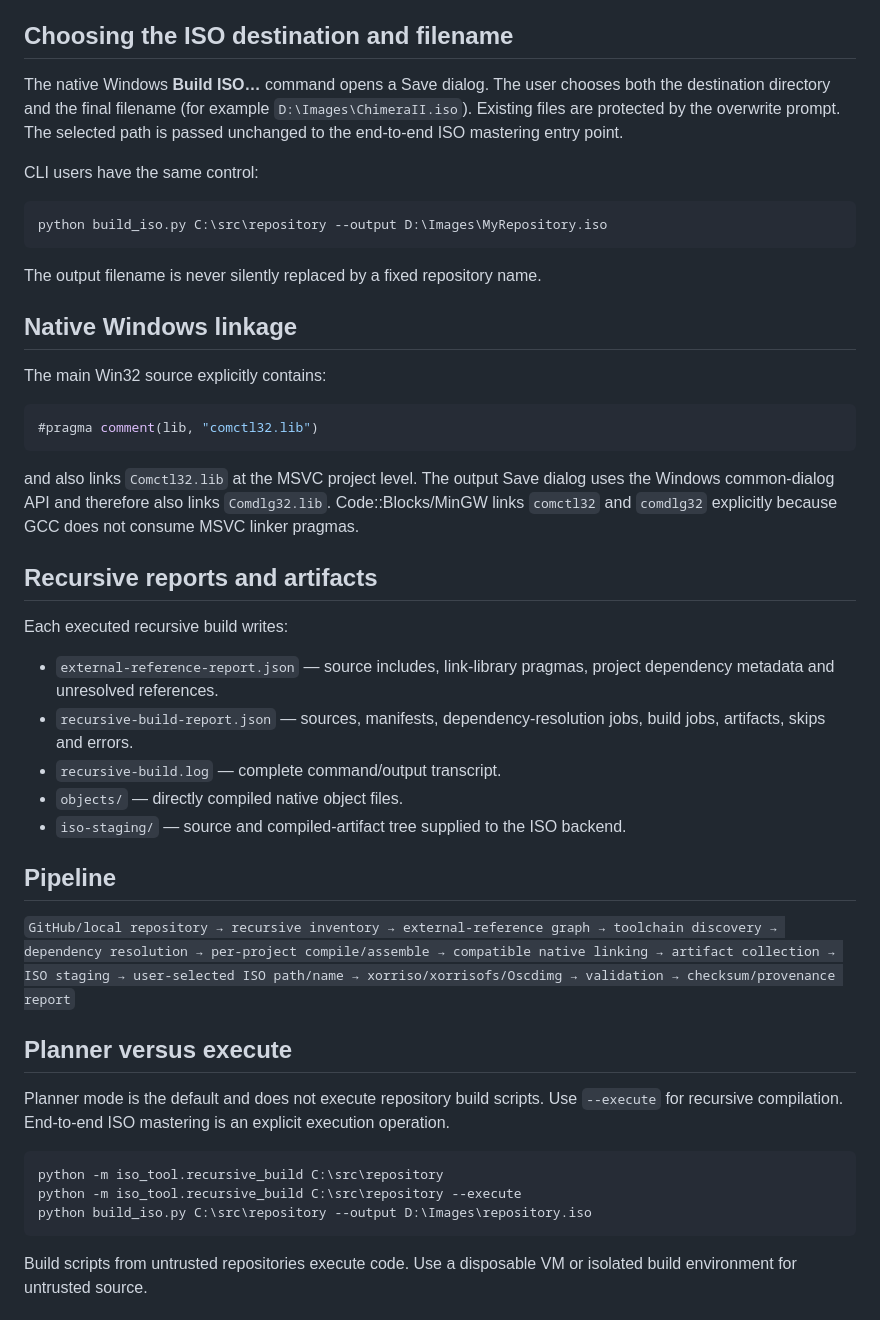
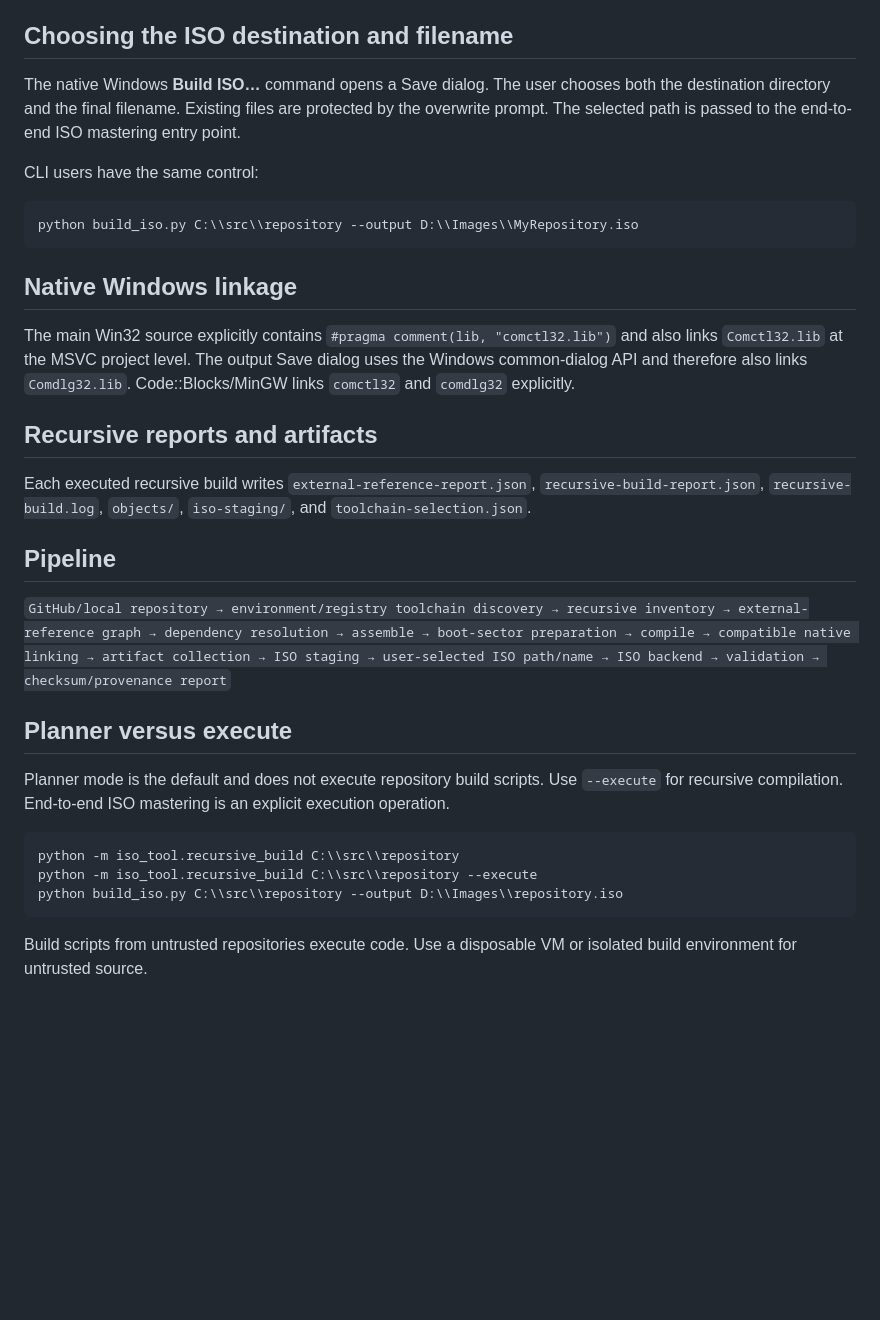
Before and after one commit to amerhwitat/nlp, a Markdown page: ISO-Tool/README.md, the part around one of its changes. Drawn GitHub-style; blank space fills up the shorter version.

````diff
--- a/ISO-Tool/README.md
+++ b/ISO-Tool/README.md
@@ -29,48 +57,34 @@ C/C++ `#pragma comment(lib, ...)` references are discovered as link-library refe
 
 ## Choosing the ISO destination and filename
 
-The native Windows **Build ISO…** command opens a Save dialog. The user chooses both the destination directory and the final filename (for example `D:\Images\ChimeraII.iso`). Existing files are protected by the overwrite prompt. The selected path is passed unchanged to the end-to-end ISO mastering entry point.
+The native Windows **Build ISO…** command opens a Save dialog. The user chooses both the destination directory and the final filename. Existing files are protected by the overwrite prompt. The selected path is passed to the end-to-end ISO mastering entry point.
 
 CLI users have the same control:
 
 ```text
-python build_iso.py C:\src\repository --output D:\Images\MyRepository.iso
+python build_iso.py C:\\src\\repository --output D:\\Images\\MyRepository.iso
 ```
-
-The output filename is never silently replaced by a fixed repository name.
 
 ## Native Windows linkage
 
-The main Win32 source explicitly contains:
-
-```cpp
-#pragma comment(lib, "comctl32.lib")
-```
-
-and also links `Comctl32.lib` at the MSVC project level. The output Save dialog uses the Windows common-dialog API and therefore also links `Comdlg32.lib`. Code::Blocks/MinGW links `comctl32` and `comdlg32` explicitly because GCC does not consume MSVC linker pragmas.
+The main Win32 source explicitly contains `#pragma comment(lib, "comctl32.lib")` and also links `Comctl32.lib` at the MSVC project level. The output Save dialog uses the Windows common-dialog API and therefore also links `Comdlg32.lib`. Code::Blocks/MinGW links `comctl32` and `comdlg32` explicitly.
 
 ## Recursive reports and artifacts
 
-Each executed recursive build writes:
-
-- `external-reference-report.json` — source includes, link-library pragmas, project dependency metadata and unresolved references.
-- `recursive-build-report.json` — sources, manifests, dependency-resolution jobs, build jobs, artifacts, skips and errors.
-- `recursive-build.log` — complete command/output transcript.
-- `objects/` — directly compiled native object files.
-- `iso-staging/` — source and compiled-artifact tree supplied to the ISO backend.
+Each executed recursive build writes `external-reference-report.json`, `recursive-build-report.json`, `recursive-build.log`, `objects/`, `iso-staging/`, and `toolchain-selection.json`.
 
 ## Pipeline
 
-`GitHub/local repository → recursive inventory → external-reference graph → toolchain discovery → dependency resolution → per-project compile/assemble → compatible native linking → artifact collection → ISO staging → user-selected ISO path/name → xorriso/xorrisofs/Oscdimg → validation → checksum/provenance report`
+`GitHub/local repository → environment/registry toolchain discovery → recursive inventory → external-reference graph → dependency resolution → assemble → boot-sector preparation → compile → compatible native linking → artifact collection → ISO staging → user-selected ISO path/name → ISO backend → validation → checksum/provenance report`
 
 ## Planner versus execute
 
 Planner mode is the default and does not execute repository build scripts. Use `--execute` for recursive compilation. End-to-end ISO mastering is an explicit execution operation.
 
 ```text
-python -m iso_tool.recursive_build C:\src\repository
-python -m iso_tool.recursive_build C:\src\repository --execute
-python build_iso.py C:\src\repository --output D:\Images\repository.iso
+python -m iso_tool.recursive_build C:\\src\\repository
+python -m iso_tool.recursive_build C:\\src\\repository --execute
+python build_iso.py C:\\src\\repository --output D:\\Images\\repository.iso
 ```
 
 Build scripts from untrusted repositories execute code. Use a disposable VM or isolated build environment for untrusted source.
````
Also changed, not shown: other parts of ISO-Tool/README.md (+29 -1 lines).
